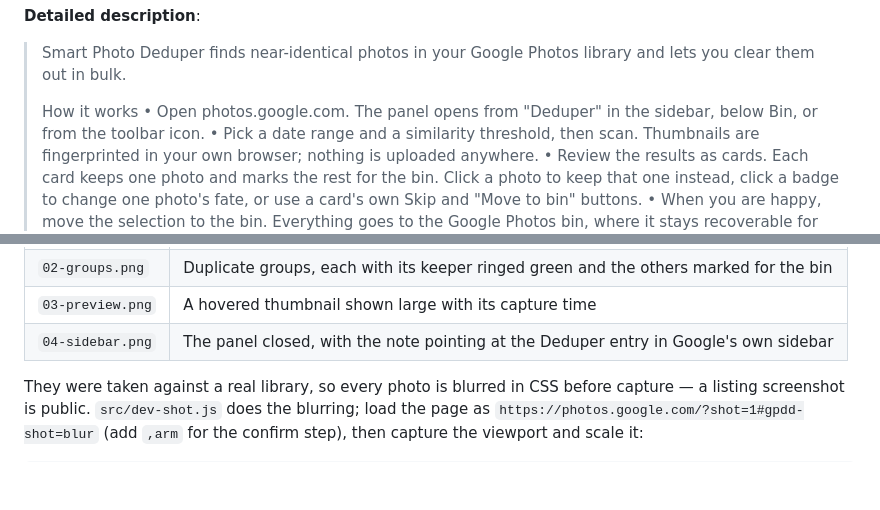
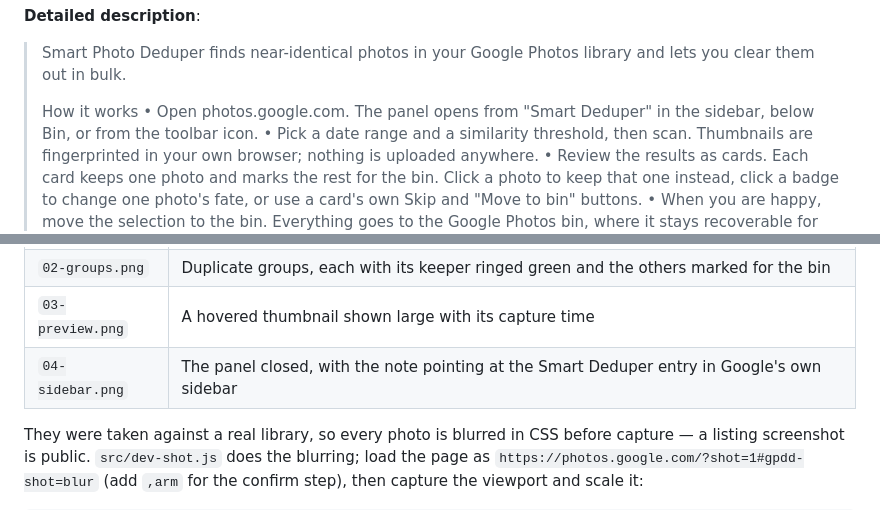
Before and after one commit to nvkudva/google-photos-deduper, a Markdown page: STORE.md, 2 parts joined by grey strips. Rendered like a GitHub page; blank space fills up the shorter version.

```diff
--- a/STORE.md
+++ b/STORE.md
@@ -18,7 +18,7 @@ Copy for the Developer Dashboard. Keep this file in step with `manifest.json`.
 > lets you clear them out in bulk.
 >
 > How it works
-> • Open photos.google.com. The panel opens from "Deduper" in the sidebar,
+> • Open photos.google.com. The panel opens from "Smart Deduper" in the sidebar,
 >   below Bin, or from the toolbar icon.
 > • Pick a date range and a similarity threshold, then scan. Thumbnails are
 >   fingerprinted in your own browser; nothing is uploaded anywhere.
@@ -53,7 +53,7 @@ Copy for the Developer Dashboard. Keep this file in step with `manifest.json`.
 | `01-start.png` | The panel before a scan: date range, similarity and the scan button, nothing found yet |
 | `02-groups.png` | Duplicate groups, each with its keeper ringed green and the others marked for the bin |
 | `03-preview.png` | A hovered thumbnail shown large with its capture time |
-| `04-sidebar.png` | The panel closed, with the note pointing at the Deduper entry in Google's own sidebar |
+| `04-sidebar.png` | The panel closed, with the note pointing at the Smart Deduper entry in Google's own sidebar |
 
 They were taken against a real library, so every photo is blurred in CSS before
 capture — a listing screenshot is public. `src/dev-shot.js` does the blurring;
```
Also changed, not shown: README.md (+5 -5 lines), store/screenshots/01-start.png, store/screenshots/02-groups.png, store/screenshots/03-preview.png, 2 other files.
